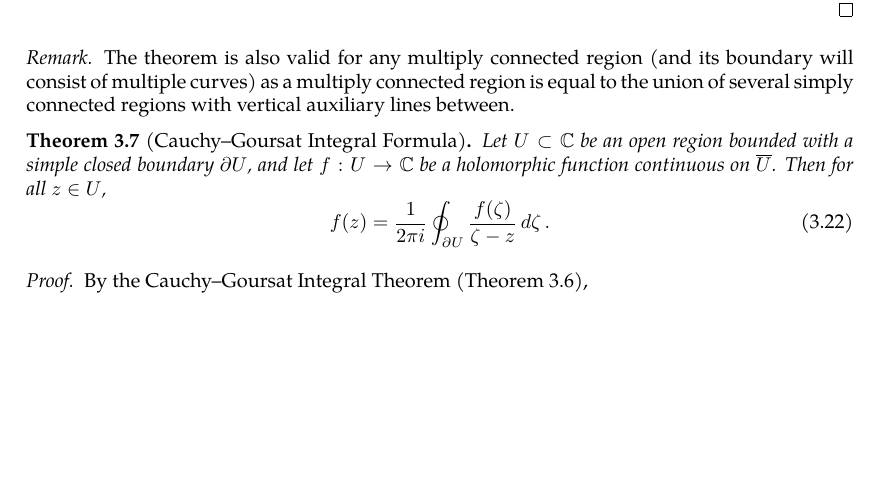
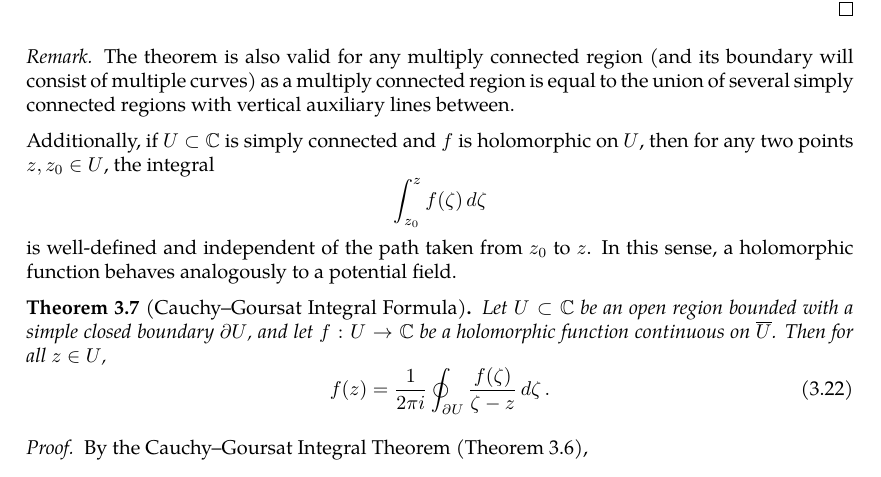
Before and after one commit to slipperking/complex-analysis-latex, a LaTeX document (main.tex): part of page 24 of 24, cut so that both start at the same text, the shorter picture padded with empty space. Compiled offline with pdfLaTeX.

Commit message:
overleaf_to_git (Sun May 25 01:28:24 2025 -0700): update main.tex from r4946 to r4963

```diff
--- a/main.tex
+++ b/main.tex
@@ -651,6 +651,8 @@ When Cauchy famously published \autoref{thm:cauchyintegralformula} and \autoref{
 \end{proof}
 \begin{remark}
     The theorem is also valid for any multiply connected region (and its boundary will consist of multiple curves) as a multiply connected region is equal to the union of several simply connected regions with vertical auxiliary lines between.
+
+    Additionally, if \(U\subset\mathbb{C}\) is simply connected and \(f\) is holomorphic on \(U\), then for any two points \(z,z_0\in U\), the integral \[\int_{z_0}^zf(\zeta)\ddzeta\] is well-defined and independent of the path taken from \(z_0\) to \(z\). In this sense, a holomorphic function behaves analogously to a potential field.
 \end{remark}
 \begin{theorem}[Cauchy--Goursat Integral Formula]\label{thm:cauchygoursatformula}
     Let \(U\subset\mathbb{C}\) be an open region bounded with a simple closed boundary \(\partial U \), and let \(f:U\to\mathbb{C}\) be a holomorphic function continuous on \(\overline{U}\). Then for all \(z\in U\),
```
Also changed, not shown: main.tex (1 more changed lines).
